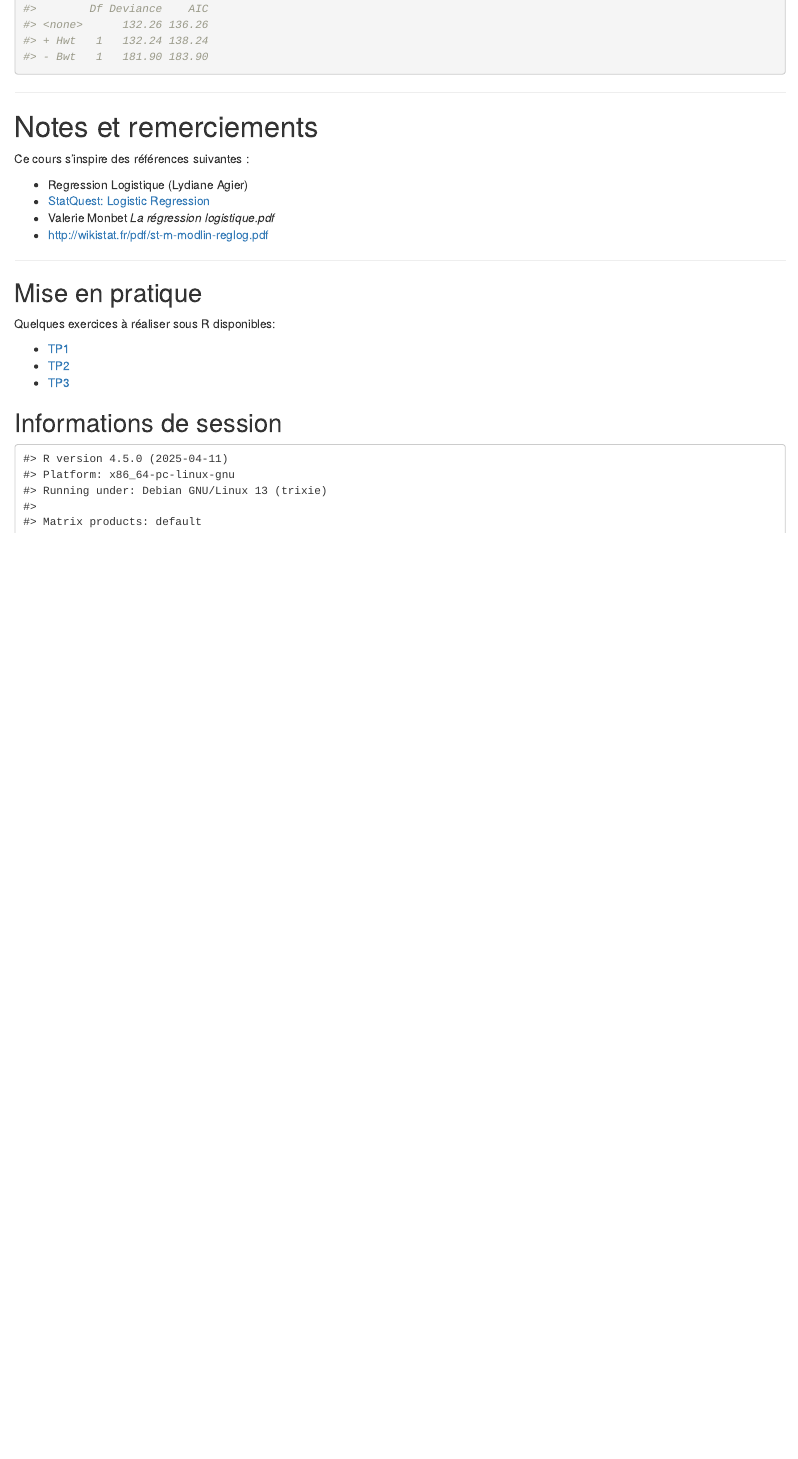
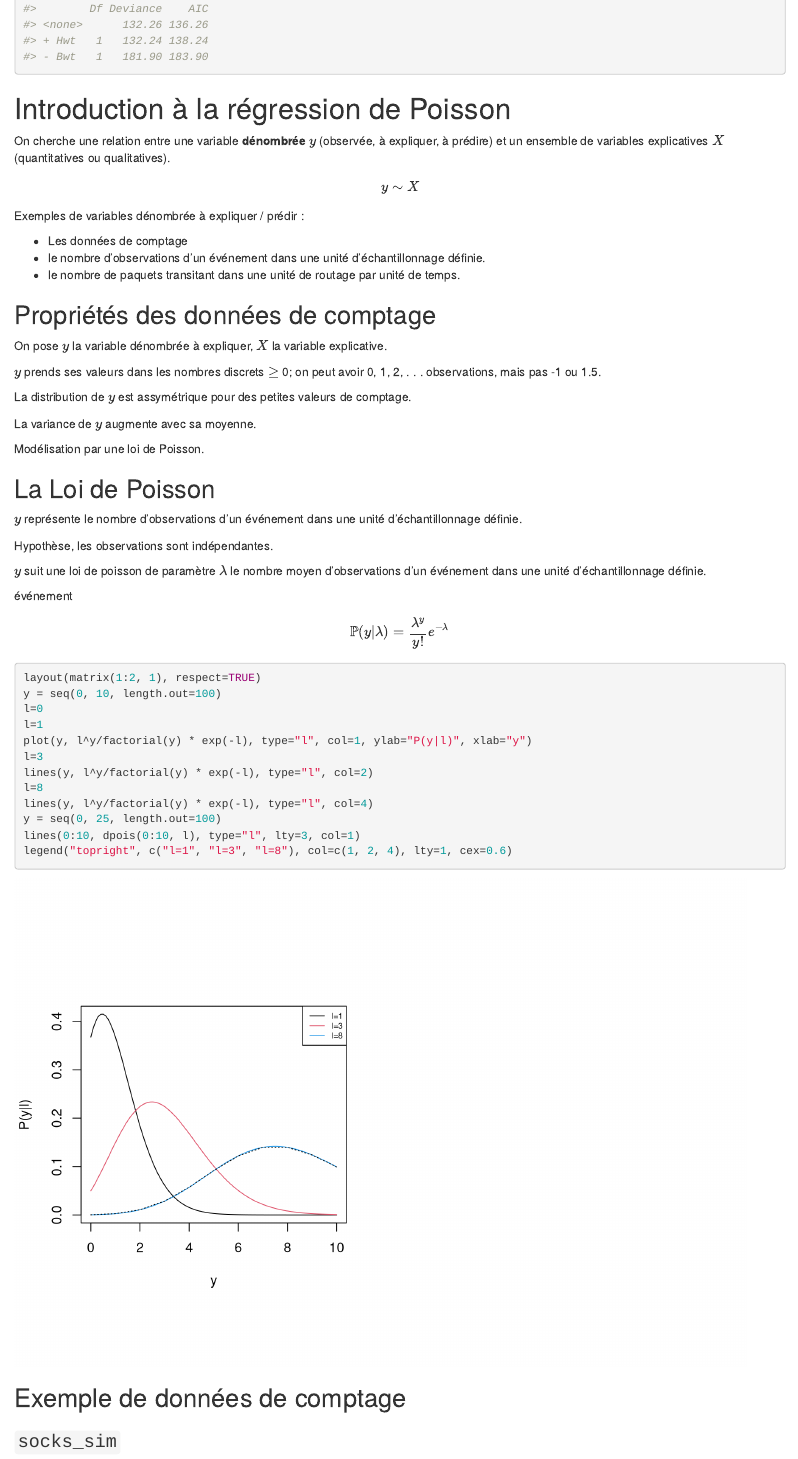
Before and after one commit to fchuffar/logistic_models, an R Markdown document (cours_reglog.Rmd): the page in a window 1100 px wide, from 5270 px down. Rendered offline with R 4.5, knitr and Pandoc, with nearby package versions; some code elsewhere in the file could not run offline.

Commit message:
Adding poisson regression part

````diff
--- /dev/null
+++ b/08_cours_reglog.Rmd
@@ -0,0 +1,168 @@
+# Introduction à la régression de Poisson
+
+On cherche une relation entre une variable **dénombrée** $y$ (observée, à expliquer, à prédire) et un ensemble de variables explicatives $X$ (quantitatives ou qualitatives).
+
+$$y \sim X$$
+
+Exemples de variables dénombrée à expliquer / prédir :
+
+  - Les données de comptage
+  - le nombre d’observations d’un événement dans une unité d’échantillonnage définie.
+  - le nombre de paquets transitant dans une unité de routage par unité de temps.
+
+## Propriétés des données de comptage
+
+On pose $y$ la variable dénombrée à expliquer, $X$ la variable explicative.
+
+$y$ prends ses valeurs dans les nombres discrets $\geq$ 0; on peut avoir 0, 1, 2, . . . observations, mais pas -1 ou 1.5.
+
+La distribution de $y$ est assymétrique pour des petites valeurs de comptage.
+
+La variance de $y$ augmente avec sa moyenne.
+
+Modélisation par une loi de Poisson.
+
+## La Loi de Poisson
+
+$y$ représente le nombre d’observations d’un événement dans une unité d’échantillonnage définie.
+
+Hypothèse, les observations sont indépendantes.
+
+$y$ suit une loi de poisson de paramètre $\lambda$ le nombre moyen d’observations d’un événement dans une unité d’échantillonnage définie.
+
+événement
+$$\mathbb{P}(y | \lambda) = \frac{\lambda^y}{y!} e ^{-\lambda}$$
+
+
+
+```{r echo="TRUE", results="verbatim"}
+layout(matrix(1:2, 1), respect=TRUE)
+y = seq(0, 10, length.out=100)
+l=0
+l=1
+plot(y, l^y/factorial(y) * exp(-l), type="l", col=1, ylab="P(y|l)", xlab="y")
+l=3
+lines(y, l^y/factorial(y) * exp(-l), type="l", col=2)
+l=8
+lines(y, l^y/factorial(y) * exp(-l), type="l", col=4)
+y = seq(0, 25, length.out=100)
+lines(0:10, dpois(0:10, l), type="l", lty=3, col=1)
+legend("topright", c("l=1", "l=3", "l=8"), col=c(1, 2, 4), lty=1, cex=0.6)
+```
+
+## Exemple de données de comptage
+
+### `socks_sim`
+
+`socks_sim` est un simulateur de chaussettes que l’on lance dans des boites.
+
+Plus pragmatiquement :
+
+  - on tire aléatoirement des valeurs dans l’intervalle $[0, 1]$ (chausettes) ;
+  - on les affecte aux éléments d’une partition homogène de l’intervalle $[0, 1]$ (boites) ;
+  - on s’intéresse à $y$ le nombre de chaussettes dénombrées dans chaque boite.
+
+```{r echo="TRUE", results="verbatim", fig.height=3}
+socks_sim = function(n_socks=100, n_boxes=10, box_bounds, cofact) {
+  if (missing(box_bounds)) {
+    box_bounds = seq(0,1,length.out=n_boxes+1)
+  } else {
+    n_boxes = length(box_bounds) - 1
+  }
+  set.seed(1)
+  socks = runif(n_socks)
+  y = table(cut(socks, breaks=box_bounds, include.lowest=TRUE))
+  lambda = n_socks / n_boxes
+  d = data.frame(y=y)
+  colnames(d) = c("box", "y")
+  if (!missing(cofact)) {
+    d[[names(cofact)[[1]]]] = cofact[[1]]
+  }
+  return(list(socks=socks, box_bounds=box_bounds, d=d))
+}
+
+sim_null = sim = socks_sim()
+
+plot_sim = function(sim, DETAILS=0) {
+  if (!DETAILS<0) {
+    layout(matrix(1:3, 1), respect=TRUE)
+    plot(sim$socks, 1:length(sim$socks), yaxt="n", xlab="", ylab="", las=2)
+    abline(v=sim$box_bounds)
+    legend("topright", c("socks", "box bounds"), pch=c(1,NA), lty=c(0,1))
+    barplot(sim$d$y, las=2, ylab="#socks", xlab="")
+  }
+  if (!DETAILS>0) {
+    lambda = length(sim$socks) / length(sim$box_bounds[-1])
+    x = floor(lambda-3*sqrt(lambda)):ceiling(lambda+3*sqrt(lambda))
+    plot(x, dnorm(x, lambda, sqrt(lambda)), type="l", xlab="y", lty=3, col=4, main=paste0("lambda=", lambda))
+    lines(density(sim$d$y), main=paste0("lambda=", lambda), lwd=3, col="grey")
+    lines(x, dpois(x, lambda), type="l", xlab="y", lty=2, col=2)
+    legend("topright", c("sim", "dpois", "dnorm"), col=c("grey", "red", "blue"), lty=1:3, lwd=c(3, 1, 1))
+  }
+}
+
+plot_sim(sim_null)
+```
+
+
+### Influence de lambda
+
+Si on augmente le nombre d’observations, on estime mieux la distributioin de $y$.
+
+$y$ suit une loi de Poisson de paramètre $\lambda$ la moyenne du nombre de chausettes par boite.
+
+Si $\lambda$ est suffisament grand la distribution de $y$ peut-être estimée par une loi normale de paramètre $\mu=\lambda$ et $\sigma = \sqrt\lambda$
+
+Si $\lambda$ est petit, la distribution de $y$ devient assymétrique ($\in \mathbb{R}^+$) et son estimation par une loi normale devient problématique.
+
+
+```{r echo=TRUE, fig.height=3}
+layout(matrix(1:3, 1), respect=TRUE)
+plot_sim(socks_sim(n_socks=10000 , n_boxes=1000), -1)
+plot_sim(socks_sim(n_socks=100000, n_boxes=1000), -1)
+plot_sim(socks_sim(n_socks=2000  , n_boxes=1000), -1)
+```
+
+### Introduction d'un cofacteur qualitatif
+
+On introduit deux types de boites : les petites (*S*) et les grandes (*L*).
+
+On s’interroge sur l’effet du type de la boite sur le nombre de chausettes qu’elle contient, toutes choses étant égales pat ailleurs.
+
+$$y \sim box\_type$$
+
+```{r echo=TRUE, fig.height=3}
+box_bounds = c(seq(0,0.15,length.out=6), seq(0.15,1,length.out=6)[-1])
+cofact = list(box_type=rep(c("S", "L"), each=5))
+sim_sl = socks_sim(box_bounds=box_bounds, cofact=cofact)
+plot_sim(sim_sl, 1)
+boxplot(y~box_type, sim_sl$d, ylab="y", main="y~box_type")
+```
+
+**Test de Student**
+
+
+Intuitivement, on peut tenter de faire un test de Student sur le modèle $y \sim box\_type$,
+
+mais on précise plus haut que *la variance de $y$ augmente avec sa moyenne*, on risque donc de ne pas vérifier l’hypothèse d’homoscedasticité.
+
+```{r echo="TRUE", results="verbatim"}
+m = lm(y~box_type, sim_sl$d)
+summary(m)
+shapiro.test(m$residuals)
+bartlett.test(y~box_type, sim_sl$d)
+```
+
+**Test du rapport de vraisemblance**
+
+
+Les modèles $\mathcal{M}_1 = y \sim 1$ et $\mathcal{M}_2 = y \sim \text{box_type}$ sont emboités, comme vu pour le modèle de regression logistique, on peut tester le rapport de vraisemblance. On tiendra compte ici du fait que $y$ suit une loi de Poisson.
+
+Soit $\mathcal{L}_1$ la valeur de vraisemblance de $\mathcal{M}_1$ et $\mathcal{L}_2$ la valeur de vraisemblance de $\mathcal{M}_2$.
+
+*Hypothèses*
+
+$$\left  \lbrace
+\begin{array}{l}
+H_0 : \text{La variable $box\_type$ de $\mathcal{M}_2$ ne contribue pas significativement à expliquer $y$ }\\
+H_1 : \text{La variable $box\_type$ de $\mathcal{M}_2$ contribue significativement à expliquer $y$}
@@ -0,0 +175,17 @@
+Sous H_0 :
+
+$$\mathcal{T} = -2(log(\mathcal{L}_1) - log(\mathcal{L}_2)) \sim \mathcal{X}^2_1$$
+
+*Conclusion*
+
+On rejette $H_0$ au seuil $\alpha$ si $T>z^1_{1-\alpha}$ avec $z^1_{1-\alpha}$ le quantile de niveau $(1-\alpha)$ de la loi de $\mathcal{X}^2$ à $1$ ddl :
+la variable $box\_type$ de $\mathcal{M}_2$ contribue significativement à expliquer $y$.
+
+
+```{r echo="TRUE", results="verbatim"}
+# M1
+lambda = mean(sim_sl$d$y)
+lambda
+l1 = prod(dpois(sim_sl$d$y,lambda))
+l1
+ll1 = sum(log(dpois(sim_sl$d$y,lambda)))
@@ -0,0 +196,7 @@
+lambda_S = mean(sim_sl$d$y[1:5])
+lambda_S
+lambda_L = mean(sim_sl$d$y[6:10])
+lambda_L
+l2 = prod(dpois(sim_sl$d$y[1:5],lambda_S)) * prod(dpois(sim_sl$d$y[6:10],lambda_L))
+l2
+ll2 = sum(log(dpois(sim_sl$d$y[1:5],lambda_S))) + sum(log(dpois(sim_sl$d$y[6:10],lambda_L)))
@@ -0,0 +207,15 @@
+T = -2 * (ll1 - ll2)
+1- pchisq(T,1)
+pchisq(T, 1, lower.tail=FALSE)
+
+# m1 = glm(y ~ 1, sim_sl$d, family=poisson(link="log"))
+# m2 = glm(y ~ box_type, sim_sl$d, family=poisson(link="log"))
+# anova(m1, m2, test="Chisq")
+# anova(m1, m2, test="Chisq")[2,5]
+```
+
+
+
+
+
+### Introduction d'un cofacteur quantitatif
@@ -0,0 +234,19 @@
+plot_sim(sim_size, 1)
+plot(y~box_size, sim_size$d, ylab="y", main="y~box_size")
+```
+
+
+
+
+**Regression linéaire**
+
+On est tenté de de modéliser $y \sim ~ box\_size$ par un modèle de regression linéaire, mais la encore la variance de $y$ qui augmente avec sa moyenne.
+
+De plus, un tel modèle prédira des nombres de chausettes négatifs pour les boites suffisamment petite.
+
+```{r echo="TRUE", results="verbatim"}
+layout(1, respect=TRUE)
+m = lm(y~box_size, sim_size$d)
+summary(m)
+plot(y~box_size, sim_size$d, ylab="y", main="y~box_size")
+abline(m, col=2)
@@ -0,0 +259,15 @@
+## Régression de Poisson
+
+La régression de Poisson est un modèle linéaire généralisé où la réponse y suit une distribution de Poisson :
+
+$$y \sim \text{Pois}(\lambda)$$
+
+
+La fonction de lien est le logarithme ainsi :
+
+$$log(\lambda)= \beta x = \beta_0 + \beta_1 x$$
+
+$$\lambda= e^{\beta x} = e^{\beta_0} * e{\beta_1 x}$$
+
+
+Pourquoi le log ? Parce-qu’il à de bonnes **proriétés** :
@@ -0,0 +281,13 @@
+\hspace{12cm} \text{logit$^{-1}$: } \mathbb{R} &\rightarrow& ]0,+\infty[            &\qquad& \lim_{x\to-\infty} logit^{-1}(x) &=& 0\\
+\hspace{12cm}                                x &\rightarrow& log^{-1}(x)=exp(x)=e^x=\lambda &\qquad& \lim_{x\to+\infty} logit^{-1}(x) &=& +\infty\\
+\end{eqnarray}
+
+```{r}
+layout(matrix(1:2, 1), respect=TRUE)
+lambda = 0:100/10
+plot(lambda, log(lambda), main="log", type="l")
+x = seq(-4, 4,  length.out=100)
+plot(x, exp(x), main="log^-1 = exp", type="l")
+lines(x, exp(1 + x), col=2, lty=2)
+lines(x, exp(x * 2), col=4, lty=2)
+legend("topleft", c("exp(x)", "exp(1 + x)", "exp(x * 2)"), col=c(1,2,4), lty=c(1,2,2))
@@ -0,0 +314,4 @@
+exp(m_size$coefficients[[1]])
+exp(m_size$coefficients[[2]])
+exp(m_size$coefficients[[1]]) * exp(m_size$coefficients[[2]]*log(0.1))
+# exp(m_size$coefficients[[1]]) * exp(m_size$coefficients[[2]]*1/nrow(sim_size$d))
@@ -0,0 +322,49 @@
+layout(matrix(1:2, 1), respect=TRUE)
+ypred = predict(m_size, data.frame(box_size=sim_size$d$box_size), type="response")
+plot(sim_size$d$box_size, sim_size$d$y, xlab="box_size", ylab="y")
+points(sim_size$d$box_size, ypred, col=2)
+legend("topleft", c("y_obs", "y_pred"), col=1:2, pch=1)
+
+plot(sim_size$d$box_size, sim_size$d$y, xlab="box_size", ylab="y", log="x")
+points(sim_size$d$box_size, ypred, col=2)
+legend("topleft", c("y_obs", "y_pred"), col=1:2, pch=1)
+
+```
+
+
+
+### Le cas des modèles précédemment vus
+
+
+```{r echo="TRUE", results="verbatim"}
+m_null = glm(sim_null$d$y ~ 1, family=poisson(link="log"))
+summary(m_null)
+exp(m_null$coefficients[[1]])
+
+m_sl = glm(y ~ box_type, sim_sl$d, family=poisson(link="log"))
+summary(m_sl)
+exp(m_sl$coefficients[[1]])
+exp(m_sl$coefficients[[2]])
+exp(m_sl$coefficients[[1]]) * exp(m_sl$coefficients[[2]])
+exp(m_sl$coefficients[[1]]) / exp(m_sl$coefficients[[2]])
+lambda_L
+lambda_S
+```
+
+
+
+## TP `InsectSprays`
+
+Les données *InsectSprays* décrivent 72 parcelles agricoles par le nombre d’insectes qu’elles contiennent (variable à expliquer, *count*) et le type d’insecticide auquel elles ont été exposées (variable explicative, *spray*).
+
+1. Réaliser un modéle quantifiant l’impacte de la covariable `spray` sur la quantité d’insectes dénombrée par parcelle (`count`).
+
+2. Interpréter les résultats du modèle.
+
+```{r results="verbatim", echo=TRUE}
+data("InsectSprays")
+d = InsectSprays
+head(d)
+dim(d)
+table(d$spray)
+layout(matrix(1:2, 1, byrow=TRUE), respect=TRUE)
--- a/cours_reglog.Rmd
+++ b/cours_reglog.Rmd
@@ -4,7 +4,7 @@
 author: "Florent Chuffart & Magali Richard"
 date: "`r Sys.Date()`"
 output:
-  rmarkdown::html_document:
+  rmarkdown::html_notebook:
     toc: true
     toc_float: true
     toc_depth: 2
````
Also changed, not shown: 01_cours_reglog.Rmd (+1 -1 lines), 08_cours_reglog.Rmd (68 more changed lines), cours_reglog.Rmd (9 more changed lines).
